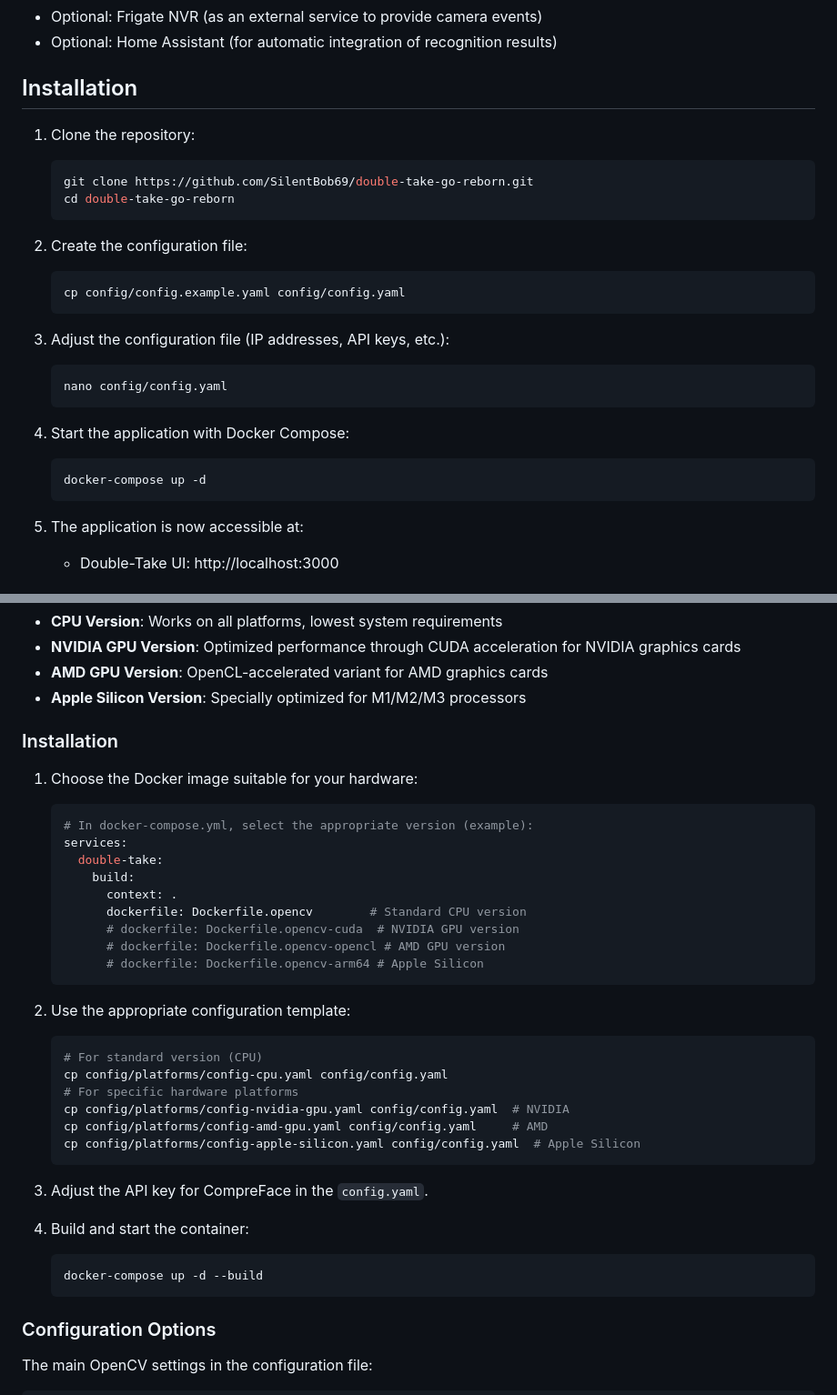
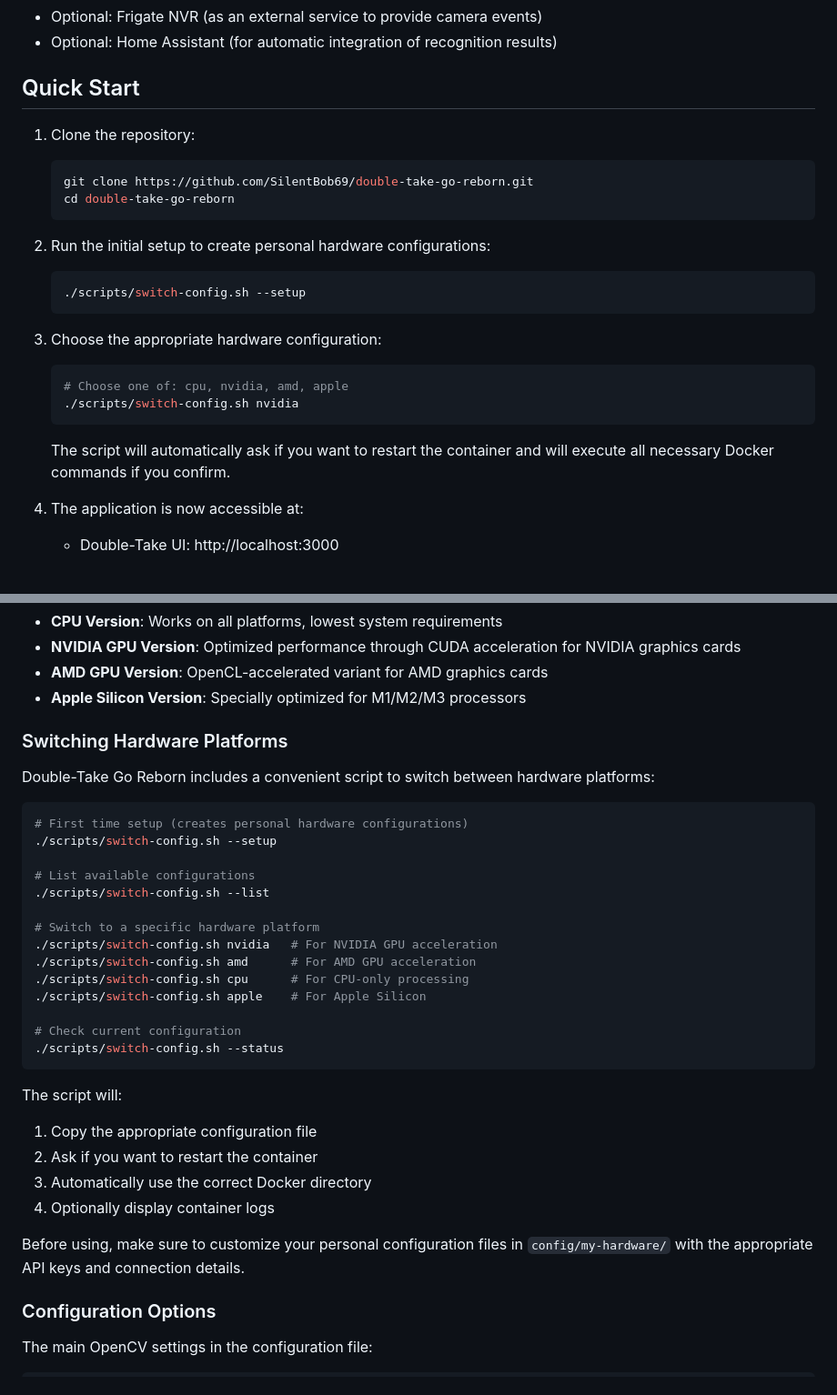
Before and after one commit to SilentBob69/double-take-go-reborn, a Markdown page: README.en.md, 2 parts joined by grey strips. Shown: that part at 91% size. Rendered like a GitHub page.

````diff
--- a/README.en.md
+++ b/README.en.md
@@ -43,7 +43,7 @@ If you're looking for a proven and complete solution, we recommend using the ori
 - Optional: Frigate NVR (as an external service to provide camera events)
 - Optional: Home Assistant (for automatic integration of recognition results)
 
-## Installation
+## Quick Start
 
 1. Clone the repository:
    ```bash
@@ -51,20 +51,19 @@ If you're looking for a proven and complete solution, we recommend using the ori
    cd double-take-go-reborn
    ```
 
-2. Create the configuration file:
+2. Run the initial setup to create personal hardware configurations:
    ```bash
-   cp config/config.example.yaml config/config.yaml
+   ./scripts/switch-config.sh --setup
    ```
 
-3. Adjust the configuration file (IP addresses, API keys, etc.):
+3. Choose the appropriate hardware configuration:
    ```bash
-   nano config/config.yaml
+   # Choose one of: cpu, nvidia, amd, apple
+   ./scripts/switch-config.sh nvidia
    ```
 
-4. Start the application with Docker Compose:
-   ```bash
-   docker-compose up -d
-   ```
+   The script will automatically ask if you want to restart the container
+   and will execute all necessary Docker commands if you confirm.
 
 5. The application is now accessible at:
    - Double-Take UI: http://localhost:3000
@@ -249,37 +248,34 @@ Depending on your hardware, different optimized Docker images are provided:
 - **AMD GPU Version**: OpenCL-accelerated variant for AMD graphics cards
 - **Apple Silicon Version**: Specially optimized for M1/M2/M3 processors
 
-### Installation
+### Switching Hardware Platforms
 
-1. Choose the Docker image suitable for your hardware:
-   ```bash
-   # In docker-compose.yml, select the appropriate version (example):
-   services:
-     double-take:
-       build:
-         context: .
-         dockerfile: Dockerfile.opencv        # Standard CPU version
-         # dockerfile: Dockerfile.opencv-cuda  # NVIDIA GPU version
-         # dockerfile: Dockerfile.opencv-opencl # AMD GPU version
-         # dockerfile: Dockerfile.opencv-arm64 # Apple Silicon
-   ```
+Double-Take Go Reborn includes a convenient script to switch between hardware platforms:
 
-2. Use the appropriate configuration template:
-   ```bash
-   # For standard version (CPU)
-   cp config/platforms/config-cpu.yaml config/config.yaml
-   # For specific hardware platforms
-   cp config/platforms/config-nvidia-gpu.yaml config/config.yaml  # NVIDIA
-   cp config/platforms/config-amd-gpu.yaml config/config.yaml     # AMD
-   cp config/platforms/config-apple-silicon.yaml config/config.yaml  # Apple Silicon
-   ```
+```bash
+# First time setup (creates personal hardware configurations)
+./scripts/switch-config.sh --setup
 
-3. Adjust the API key for CompreFace in the `config.yaml`.
+# List available configurations
+./scripts/switch-config.sh --list
 
-4. Build and start the container:
-   ```bash
-   docker-compose up -d --build
-   ```
+# Switch to a specific hardware platform
+./scripts/switch-config.sh nvidia   # For NVIDIA GPU acceleration
+./scripts/switch-config.sh amd      # For AMD GPU acceleration
+./scripts/switch-config.sh cpu      # For CPU-only processing
+./scripts/switch-config.sh apple    # For Apple Silicon
+
+# Check current configuration
+./scripts/switch-config.sh --status
+```
+
+The script will:
+1. Copy the appropriate configuration file
+2. Ask if you want to restart the container
+3. Automatically use the correct Docker directory
+4. Optionally display container logs
+
+Before using, make sure to customize your personal configuration files in `config/my-hardware/` with the appropriate API keys and connection details.
 
 ### Configuration Options
 
````
Also changed, not shown: README.md (+11 -8 lines).
